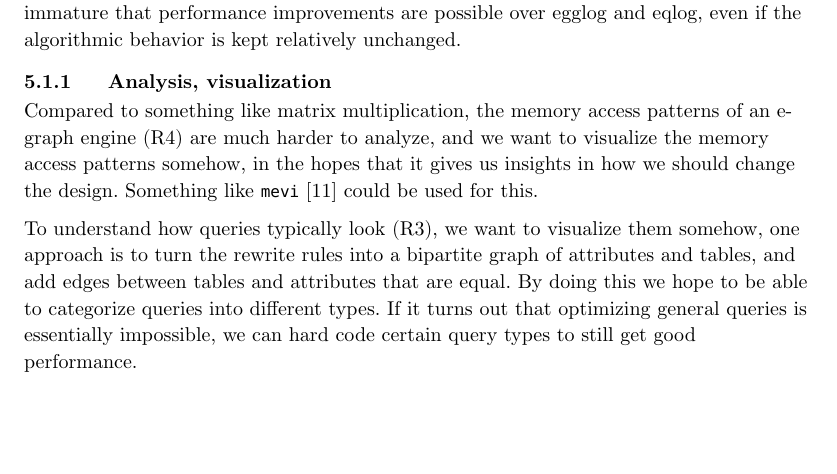
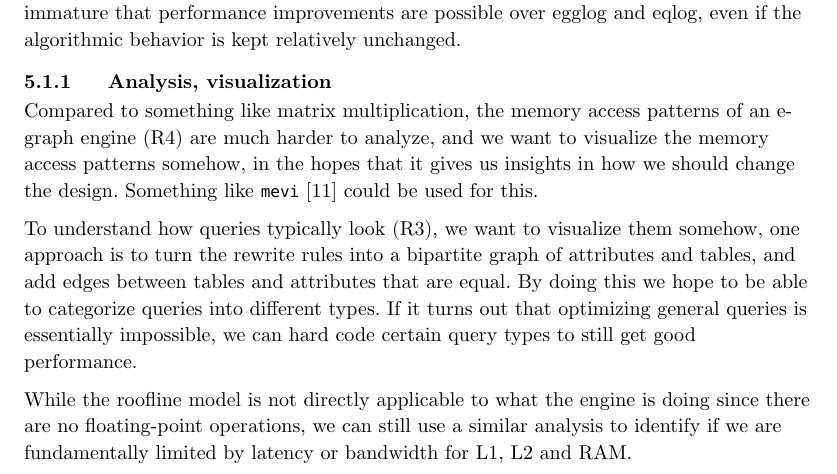
Before and after one commit to oatlog/oatlog, a Typst document (doc/proposal/main.typ): part of page 8 of 14, cut so that both start at the same text, the shorter picture padded with empty space. Compiled offline with Typst 0.15.

Commit message:
roofline comment

```diff
--- a/doc/proposal/main.typ
+++ b/doc/proposal/main.typ
@@ -325,6 +325,9 @@ To understand how queries typically look (R3), we want to visualize them somehow
 By doing this we hope to be able to categorize queries into different types.
 If it turns out that optimizing general queries is essentially impossible, we can hard code certain query types to still get good performance.
 
+While the roofline model is not directly applicable to what the engine is doing since there are no floating-point operations, we can still use a similar analysis to identify if we are fundamentally limited by latency or bandwidth for L1, L2 and RAM.
+// To create exact theoretical bounds on the performance we can expect we will compare the
+
 === Profiling
 To gain a better understanding of bottlenecks, we will use profiling tools such as `perf`.
 To understand how rules behave (R5), we will add profiling into the engine itself, for example, storing how many nodes each rule generated.
```
